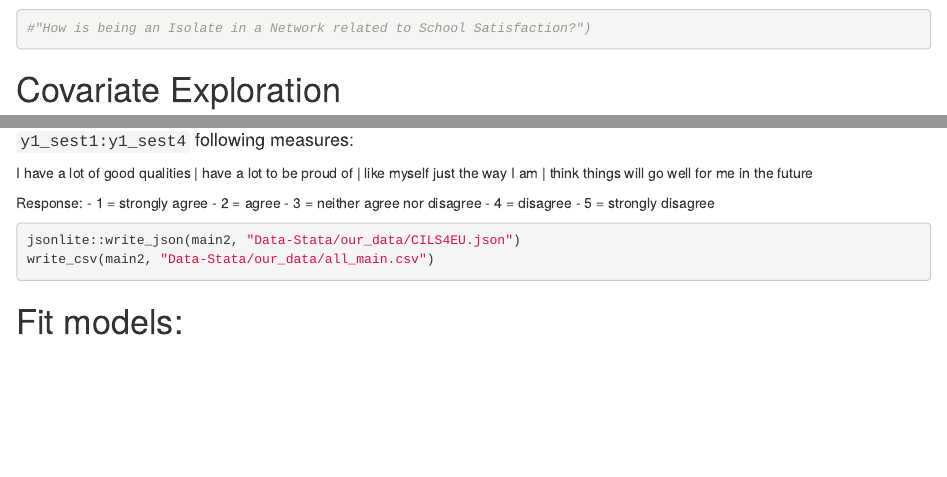
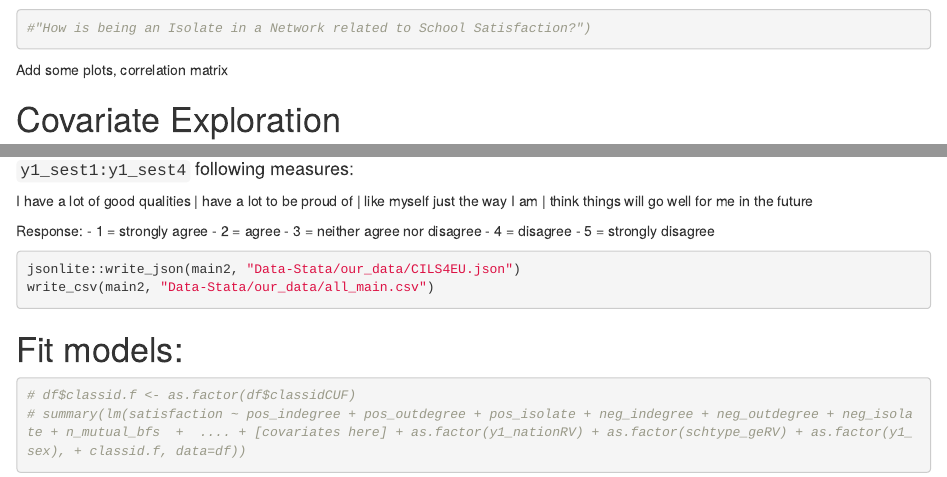
Before and after one commit to Cyanjiner/CILS4EU-Project, an R Markdown document (Master-File.Rmd): the page in a window 1100 px wide, from 16430 px down, and a second part further down, joined at a grey line. Rendered offline with R 4.5, knitr and Pandoc, with nearby package versions; some code elsewhere in the file could not run offline.

Commit message:
master rmd

````diff
--- a/Master-File.Rmd
+++ b/Master-File.Rmd
@@ -605,6 +605,8 @@ box_plots
 
 ```
 
+Add some plots, correlation matrix
+
 # Covariate Exploration
 
 ### Demographics & School-related Variables
@@ -904,3 +906,9 @@ write_csv(main2, "Data-Stata/our_data/all_main.csv")
 ```
 
 # Fit models:
+
+```{r}
+# df$classid.f <- as.factor(df$classidCUF)
+# summary(lm(satisfaction ~ pos_indegree + pos_outdegree + pos_isolate + neg_indegree + neg_outdegree + neg_isolate + n_mutual_bfs  +  .... + [covariates here] + as.factor(y1_nationRV) + as.factor(schtype_geRV) + as.factor(y1_sex), + classid.f, data=df))
+
+```
````
